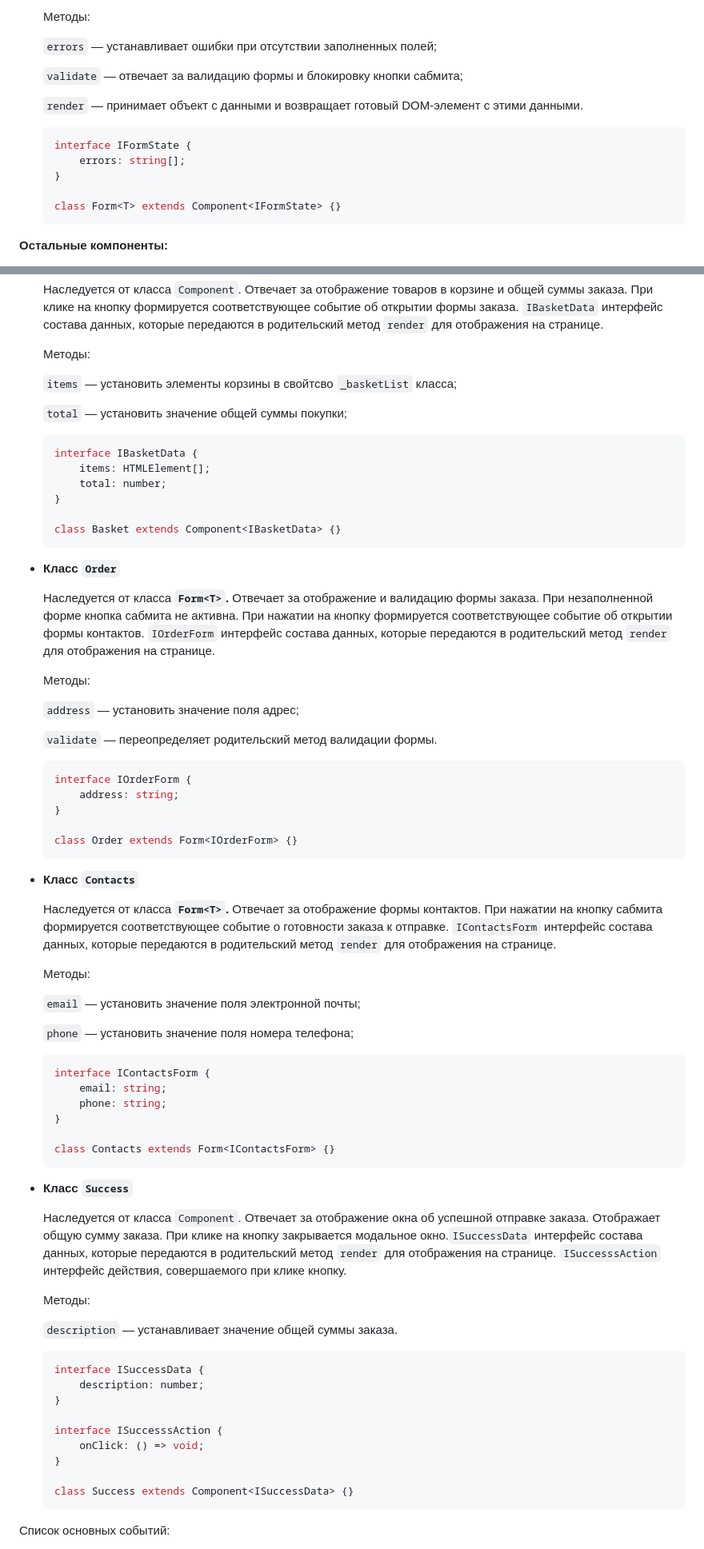
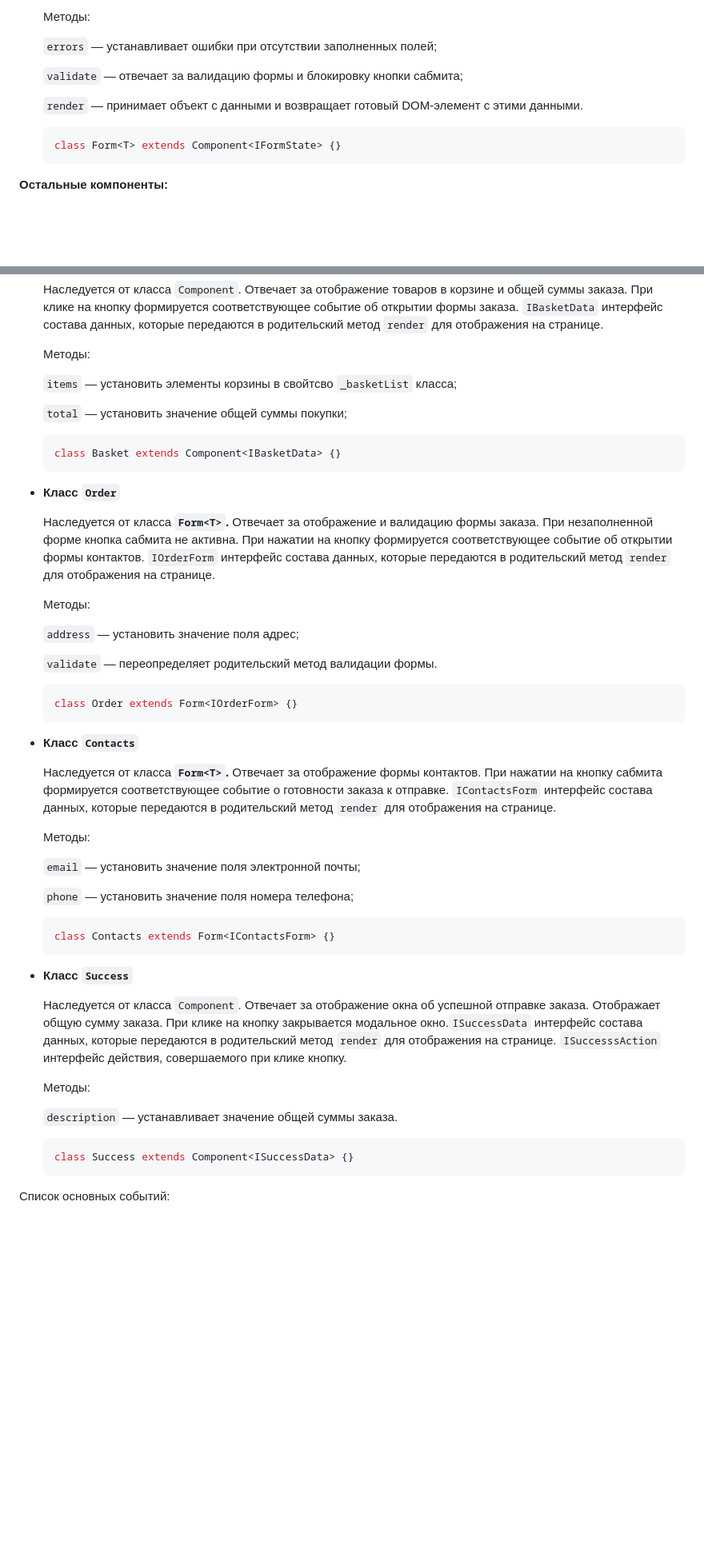
Before and after one commit to AnSannikova/web-larek-frontend, a Markdown page: README.md, 2 parts joined by grey strips. Shown at 80% size. Rendered like a GitHub page; blank space fills up the shorter version.

````diff
--- a/README.md
+++ b/README.md
@@ -210,10 +176,6 @@ yarn build
     `render` — принимает объект с данными и возвращает готовый DOM-элемент с этими данными.
 
     ```tsx
-    interface IFormState {
-    	errors: string[];
-    }
-
     class Form<T> extends Component<IFormState> {}
     ```
 
@@ -323,11 +259,6 @@ yarn build
     `total` — установить значение общей суммы покупки;
 
     ```tsx
-    interface IBasketData {
-    	items: HTMLElement[];
-    	total: number;
-    }
-
     class Basket extends Component<IBasketData> {}
     ```
 
@@ -342,10 +273,6 @@ yarn build
     `validate` — переопределяет родительский метод валидации формы.
 
     ```tsx
-    interface IOrderForm {
-    	address: string;
-    }
-
     class Order extends Form<IOrderForm> {}
     ```
 
@@ -360,11 +287,6 @@ yarn build
     `phone` — установить значение поля номера телефона;
 
     ```tsx
-    interface IContactsForm {
-    	email: string;
-    	phone: string;
-    }
-
     class Contacts extends Form<IContactsForm> {}
     ```
 
@@ -377,14 +299,6 @@ yarn build
     `description` — устанавливает значение общей суммы заказа.
 
     ```tsx
-    interface ISuccessData {
-    	description: number;
-    }
-
-    interface ISuccesssAction {
-    	onClick: () => void;
-    }
-
     class Success extends Component<ISuccessData> {}
     ```
 
````
Also changed, not shown: other parts of README.md (+0 -60 lines).
